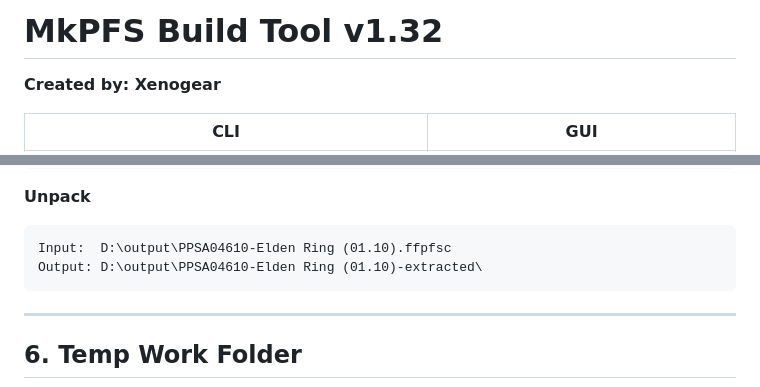
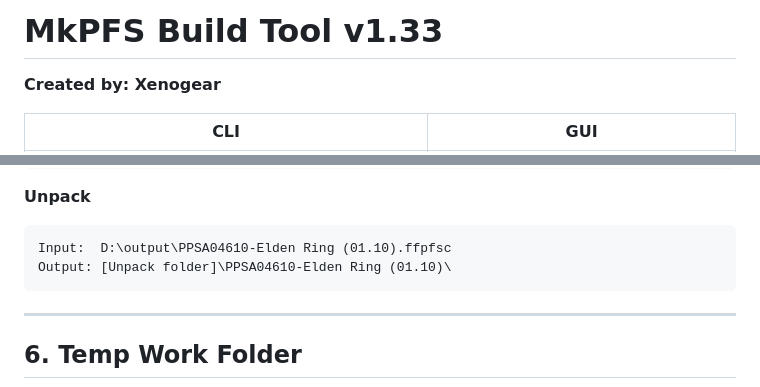
Before and after one commit to glorkim/mkpfs_build_tools, a Markdown page: README.md, 2 parts joined by grey strips. Rendered like a GitHub page.

````diff
--- a/README.md
+++ b/README.md
@@ -1,4 +1,4 @@
-# MkPFS Build Tool v1.32
+# MkPFS Build Tool v1.33
 
 **Created by: Xenogear**
 
@@ -350,7 +350,7 @@ Output: D:\output\PPSA04610-Elden Ring (01.10).ffpfsc
 **Unpack**
 ```
 Input:  D:\output\PPSA04610-Elden Ring (01.10).ffpfsc
-Output: D:\output\PPSA04610-Elden Ring (01.10)-extracted\
+Output: [Unpack folder]\PPSA04610-Elden Ring (01.10)\
 ```
 
 ---
````
Also changed, not shown: other parts of README.md (+12 -6 lines).
